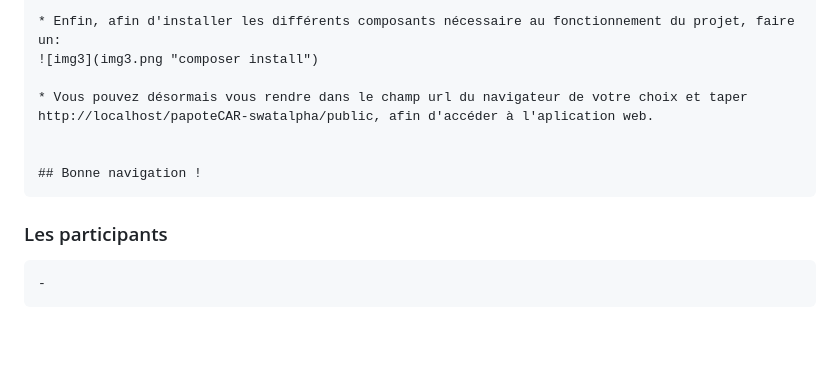
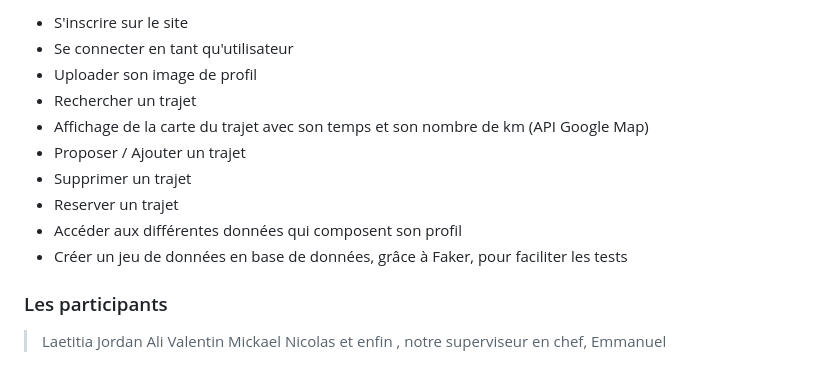
Before and after one commit to Yobinashi/PapoteCAR-Symfony4, a Markdown page: README.md, the part around the change printed below. GitHub-like rendering; blank space fills up the shorter version.

```diff
--- a/README.md
+++ b/README.md
@@ -36,14 +43,23 @@
 
-    * Enfin, afin d'installer les différents composants nécessaire au fonctionnement du projet, faire un:
-    ![img3](img3.png "composer install")
-
-    * Vous pouvez désormais vous rendre dans le champ url du navigateur de votre choix et taper http://localhost/papoteCAR-swatalpha/public, afin d'accéder à l'aplication web.
-
-
-    ## Bonne navigation !
+* S'inscrire sur le site
+* Se connecter en tant qu'utilisateur
+* Uploader son image de profil
+* Rechercher un trajet
+* Affichage de la carte du trajet avec son temps et son nombre de km (API Google Map)
+* Proposer / Ajouter un trajet
+* Supprimer un trajet
+* Reserver un trajet
+* Accéder aux différentes données qui composent son profil
+* Créer un jeu de données en base de données, grâce à Faker, pour faciliter les tests
 
 ### Les participants
 
-    -
+ > Laetitia
+ > Jordan
+ > Ali
+ > Valentin
+ > Mickael
+ > Nicolas
+ > et enfin , notre superviseur en chef, Emmanuel
 
 ###
```
Also changed, not shown: other parts of README.md (+24 -17 lines), img1.png, img3.png, 2 other files.
